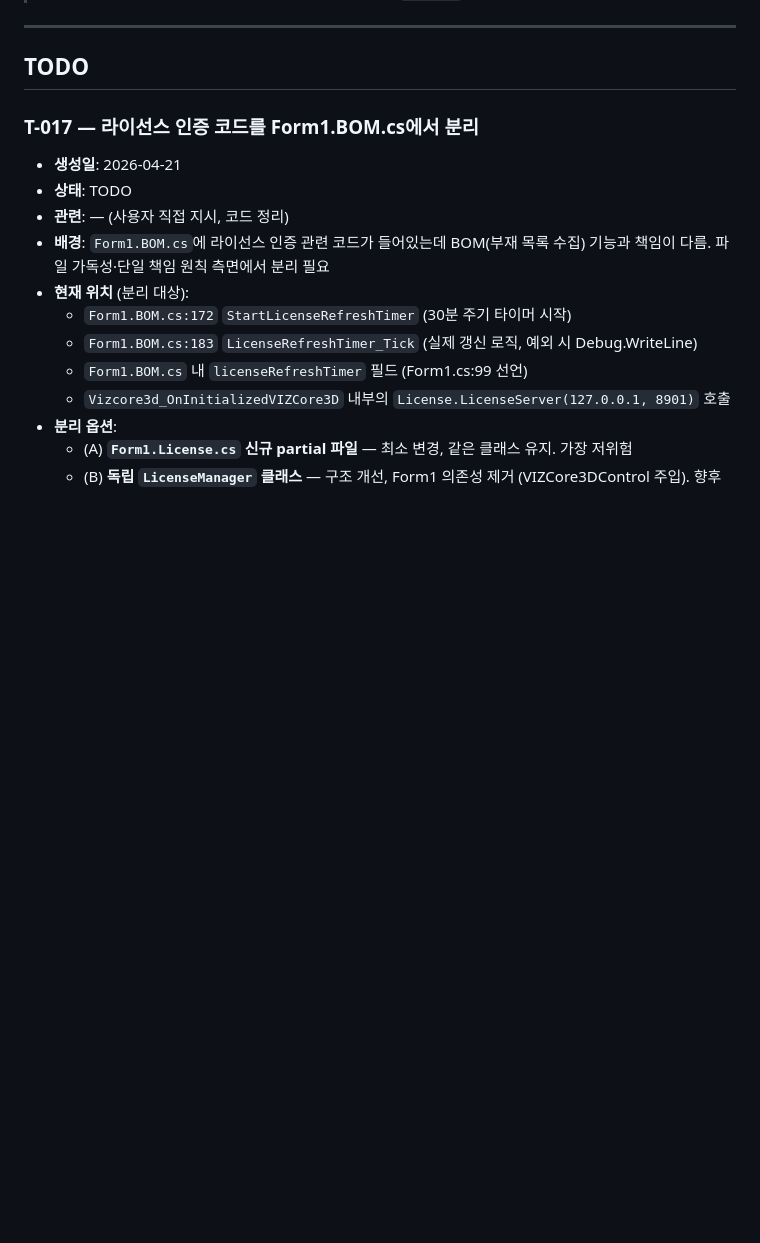
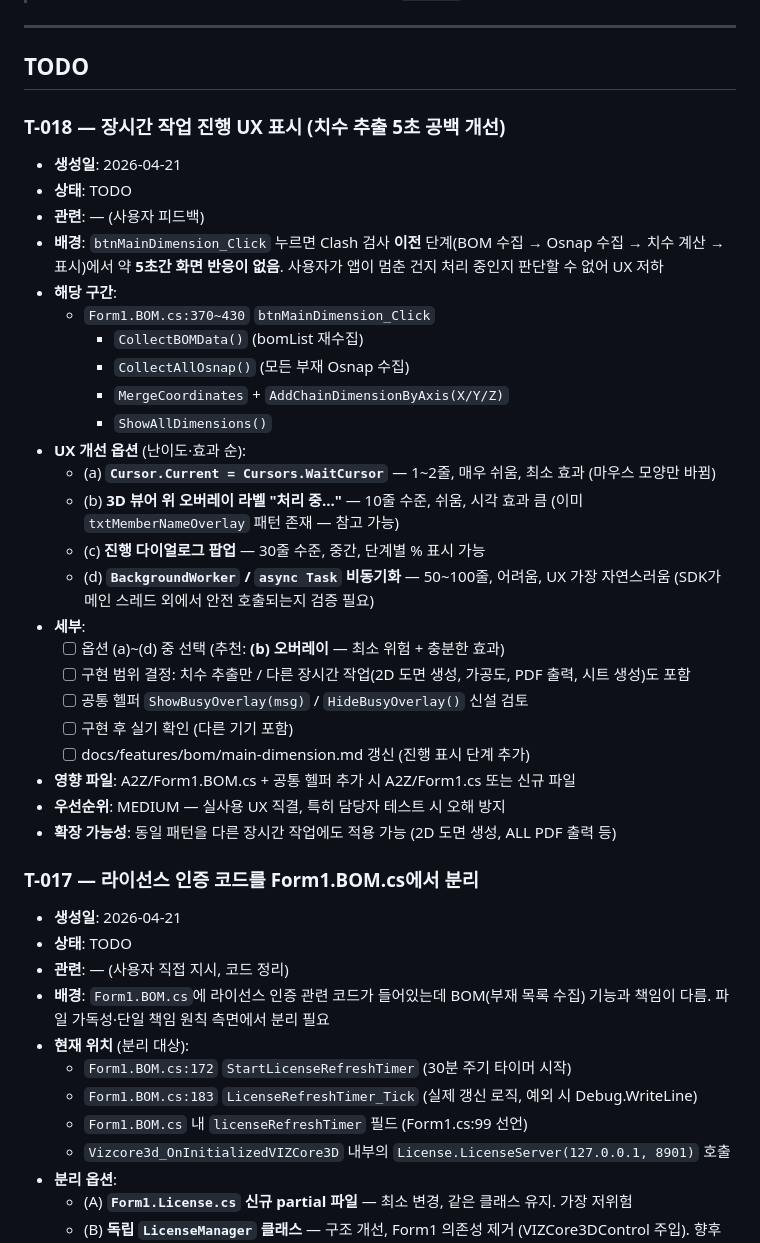
Before and after one commit to uuuuj/a2z, a Markdown page: docs/tracking/TASKS.md, the part around the change. GitHub-like rendering; blank space fills up the shorter version.

Commit message:
chore: T-018 등록 — 장시간 작업 진행 UX 표시
- btnMainDimension_Click 실행 시 Clash 전 5초 화면 반응 없음
- UX 개선 옵션 4가지 제시 (WaitCursor / 오버레이 / 진행 다이얼로그 / 비동기)
- 추천: (b) 오버레이 라벨 — txtMemberNameOverlay 패턴 참조 가능
- 우선순위 MEDIUM, 다른 장시간 작업으로 확장 가능
- 관련: T-018

Co-Authored-By: Claude Opus 4.6 (1M context) <noreply@anthropic.com>

```diff
--- a/docs/tracking/TASKS.md
+++ b/docs/tracking/TASKS.md
@@ -7,6 +7,32 @@
 ---
 
 ## TODO
+
+### T-018 — 장시간 작업 진행 UX 표시 (치수 추출 5초 공백 개선)
+- **생성일**: 2026-04-21
+- **상태**: TODO
+- **관련**: — (사용자 피드백)
+- **배경**: `btnMainDimension_Click` 누르면 Clash 검사 **이전** 단계(BOM 수집 → Osnap 수집 → 치수 계산 → 표시)에서 약 **5초간 화면 반응이 없음**. 사용자가 앱이 멈춘 건지 처리 중인지 판단할 수 없어 UX 저하
+- **해당 구간**:
+  - `Form1.BOM.cs:370~430` `btnMainDimension_Click`
+    - `CollectBOMData()` (bomList 재수집)
+    - `CollectAllOsnap()` (모든 부재 Osnap 수집)
+    - `MergeCoordinates` + `AddChainDimensionByAxis(X/Y/Z)`
+    - `ShowAllDimensions()`
+- **UX 개선 옵션** (난이도·효과 순):
+  - (a) **`Cursor.Current = Cursors.WaitCursor`** — 1~2줄, 매우 쉬움, 최소 효과 (마우스 모양만 바뀜)
+  - (b) **3D 뷰어 위 오버레이 라벨 "처리 중..."** — 10줄 수준, 쉬움, 시각 효과 큼 (이미 `txtMemberNameOverlay` 패턴 존재 — 참고 가능)
+  - (c) **진행 다이얼로그 팝업** — 30줄 수준, 중간, 단계별 % 표시 가능
+  - (d) **`BackgroundWorker` / `async Task` 비동기화** — 50~100줄, 어려움, UX 가장 자연스러움 (SDK가 메인 스레드 외에서 안전 호출되는지 검증 필요)
+- **세부**:
+  - [ ] 옵션 (a)~(d) 중 선택 (추천: **(b) 오버레이** — 최소 위험 + 충분한 효과)
+  - [ ] 구현 범위 결정: 치수 추출만 / 다른 장시간 작업(2D 도면 생성, 가공도, PDF 출력, 시트 생성)도 포함
+  - [ ] 공통 헬퍼 `ShowBusyOverlay(msg)` / `HideBusyOverlay()` 신설 검토
+  - [ ] 구현 후 실기 확인 (다른 기기 포함)
+  - [ ] docs/features/bom/main-dimension.md 갱신 (진행 표시 단계 추가)
+- **영향 파일**: A2Z/Form1.BOM.cs + 공통 헬퍼 추가 시 A2Z/Form1.cs 또는 신규 파일
+- **우선순위**: MEDIUM — 실사용 UX 직결, 특히 담당자 테스트 시 오해 방지
+- **확장 가능성**: 동일 패턴을 다른 장시간 작업에도 적용 가능 (2D 도면 생성, ALL PDF 출력 등)
 
 ### T-017 — 라이선스 인증 코드를 Form1.BOM.cs에서 분리
 - **생성일**: 2026-04-21
```
